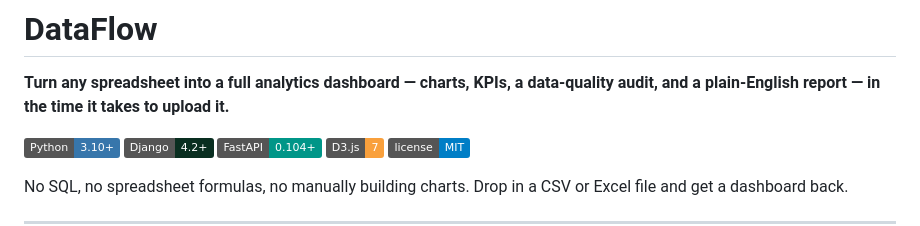
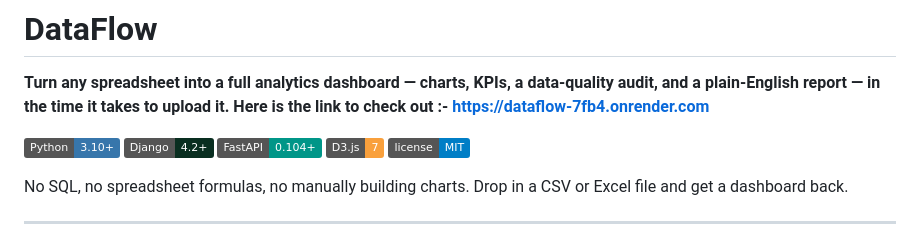
Before and after one commit to adityashon/DataFlow, a Markdown page: README.md, the part around the change. Rendered like a GitHub page; badges without logos.

Commit message:
Updated Readme
Added a link to the DataFlow application in the README.

```diff
--- a/README.md
+++ b/README.md
@@ -1,6 +1,7 @@
 # DataFlow
 
 **Turn any spreadsheet into a full analytics dashboard — charts, KPIs, a data-quality audit, and a plain-English report — in the time it takes to upload it.**
+**Here is the link to check out :- https://dataflow-7fb4.onrender.com**
 
 ![Python](https://img.shields.io/badge/Python-3.10+-3776AB?logo=python&logoColor=white)
 ![Django](https://img.shields.io/badge/Django-4.2+-092E20?logo=django&logoColor=white)
```
